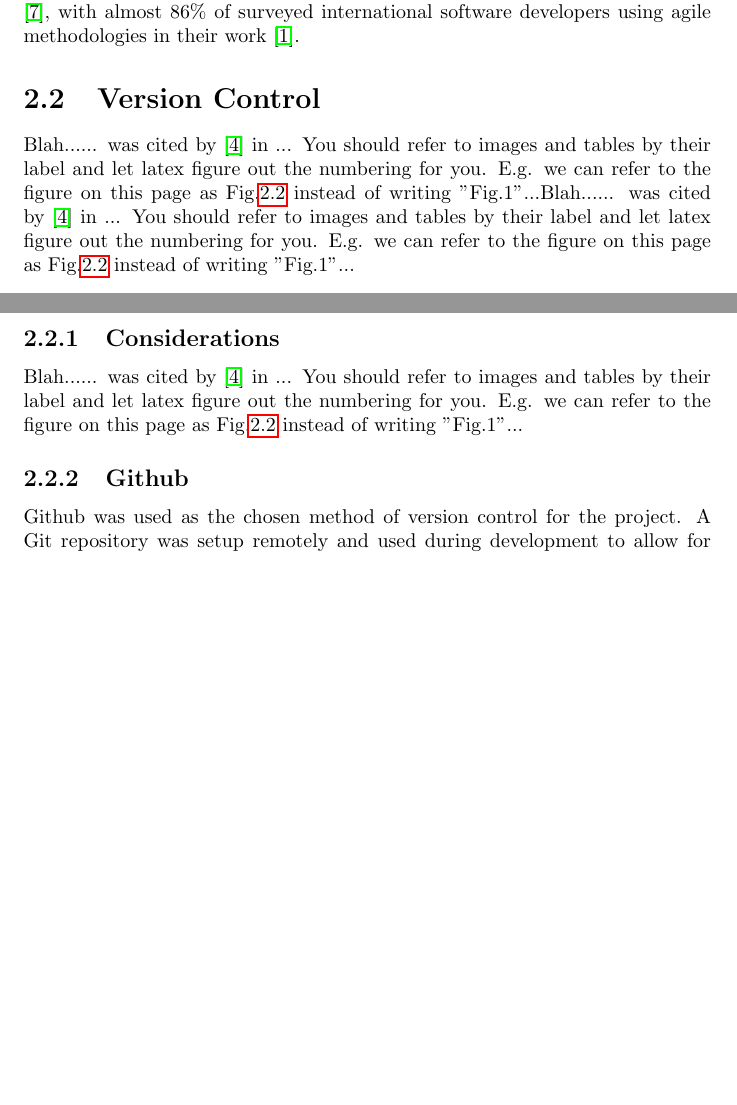
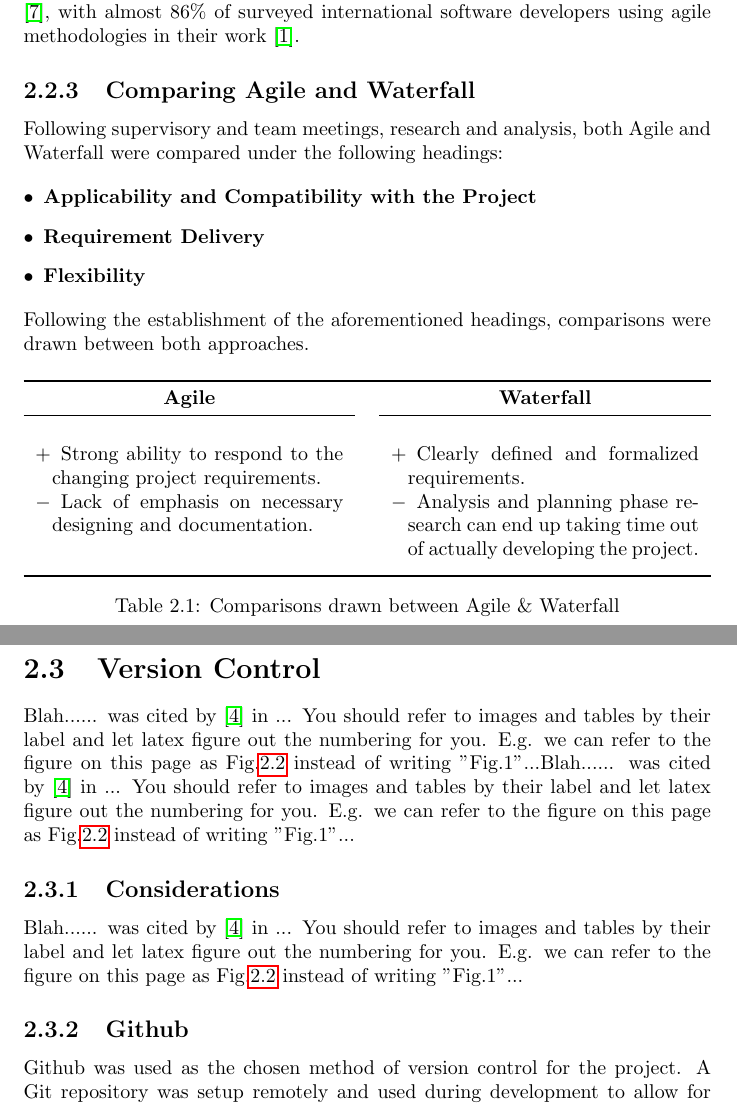
Before and after one commit to farisNassif/UniLodge, a LaTeX thesis (dissertation/main.tex, which reads dissertation/methodology.tex): two parts of pages 10 and 11 of 21 before the commit and two parts of pages 11 and 12 of 22 after it, joined at a grey line, cut so that both start at the same text, the shorter picture padded with empty space. Compiled offline with pdfLaTeX.

Commit message:
Comparison table in progress and more work done on research

```diff
--- a/dissertation/methodology.tex
+++ b/dissertation/methodology.tex
@@ -48,9 +48,51 @@ Initially described in the Manifesto for Agile Software Development, Agile is a
 
 The popularity of Agile development methodologies among the software development industry has increased since their introduction in the mid-nineties \cite{AGILE_SURVEY}, with almost 86\% of surveyed international software developers using agile methodologies in their work \cite{AGILE_SURVEY_TWO}.
 
+\subsection{Comparing Agile and Waterfall}
+Following supervisory and team meetings, research and analysis, both Agile and Waterfall were compared under the following headings:
+
+\begin{description}
+  \item[$\bullet$] \textbf{Applicability and Compatibility with the Project}
+  \item[$\bullet$] \textbf{Requirement Delivery}
+  \item[$\bullet$] \textbf{Flexibility}
+\end{description}
+
+Following the establishment of the aforementioned headings, comparisons were drawn between both approaches.
+
+\begin{table}[H]
+\begin{tabularx}{\linewidth}{>{\parskip1ex}X@{\kern4\tabcolsep}>{\parskip1ex}X}
+\toprule
+\hfil\bfseries Agile
+&
+\hfil\bfseries Waterfall
+\\\cmidrule(r{3\tabcolsep}){1-1}\cmidrule(l{-\tabcolsep}){2-2}
+
+%% PROS, seperated by empty line or \par
+\begin{compactitem}[-]
+\item[+] Strong ability to respond to the changing project requirements.
+
+\item[$-$] Lack of emphasis on necessary designing and documentation.
+\end{compactitem}
+\par
+
+&
+
+%% CONS, seperated by empty line or \par
+\begin{compactitem}[-]
+\item[+] Clearly defined and formalized requirements.
+
+\item[$-$] Analysis and planning phase research can end up taking time out of actually developing the project.
+
+\end{compactitem}
+
+\\\bottomrule
+\end{tabularx}
+\caption{Comparisons drawn between Agile \& Waterfall}
+\end{table}
 
 \section{Version Control}
 Blah...... was cited by \cite{MEAN_STACK} in ... You should refer to images and tables by their label and let latex figure out the numbering for you. E.g. we can refer to the figure on this page as Fig.\ref{image:myImageName} instead of writing "Fig.1"...Blah...... was cited by \cite{MEAN_STACK} in ... You should refer to images and tables by their label and let latex figure out the numbering for you. E.g. we can refer to the figure on this page as Fig.\ref{image:myImageName} instead of writing "Fig.1"...
+
 \subsection{Considerations}
 Blah...... was cited by \cite{MEAN_STACK} in ... You should refer to images and tables by their label and let latex figure out the numbering for you. E.g. we can refer to the figure on this page as Fig.\ref{image:myImageName} instead of writing "Fig.1"...
 
```
Also changed, not shown: dissertation/main.tex (+3 -0 lines), dissertation/references.bib (+7 -0 lines), dissertation/methodology.tex (10 more changed lines).
